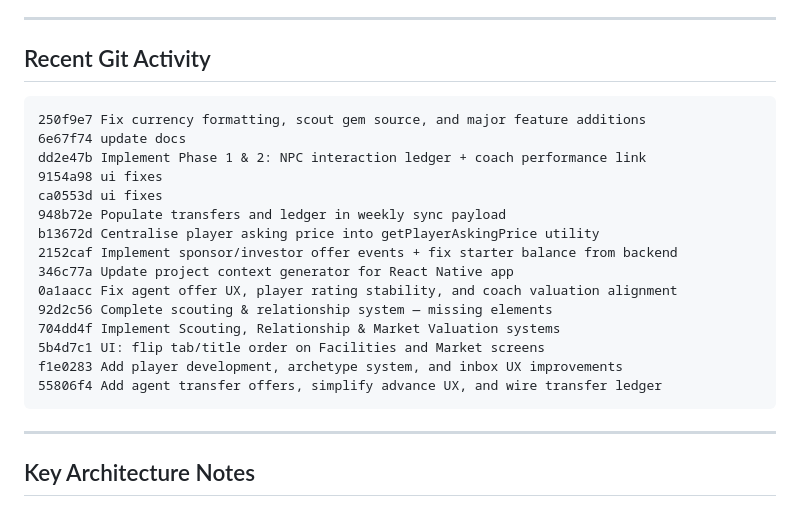
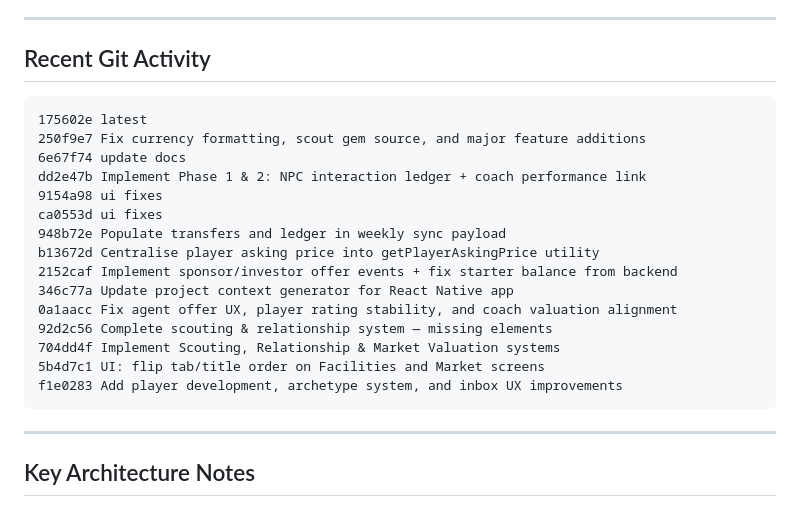
Before and after one commit to cadesile/wunderkind-app, a Markdown page: docs/wunderkind-app-context.md, the part around one of its changes. Drawn GitHub-style.

Commit message:
updated latest context

````diff
--- a/docs/wunderkind-app-context.md
+++ b/docs/wunderkind-app-context.md
@@ -1320,6 +1320,7 @@ npm run proxy
 ## Recent Git Activity
 
 ```
+175602e latest
 250f9e7 Fix currency formatting, scout gem source, and major feature additions
 6e67f74 update docs
 dd2e47b Implement Phase 1 & 2: NPC interaction ledger + coach performance link
@@ -1334,7 +1335,6 @@ b13672d Centralise player asking price into getPlayerAskingPrice utility
 704dd4f Implement Scouting, Relationship & Market Valuation systems
 5b4d7c1 UI: flip tab/title order on Facilities and Market screens
 f1e0283 Add player development, archetype system, and inbox UX improvements
-55806f4 Add agent transfer offers, simplify advance UX, and wire transfer ledger
 ```
 
 ---
````
Also changed, not shown: other parts of docs/wunderkind-app-context.md (+1 -1 lines).
